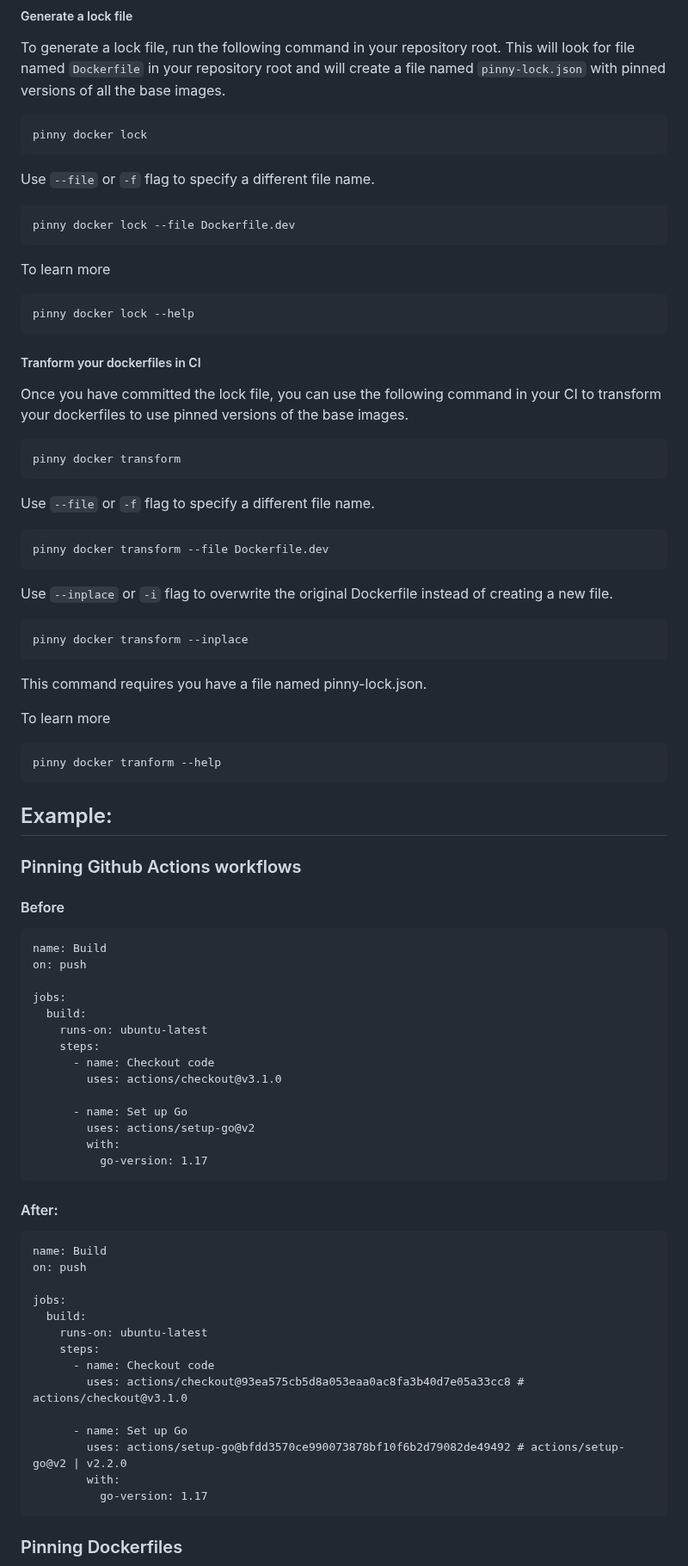
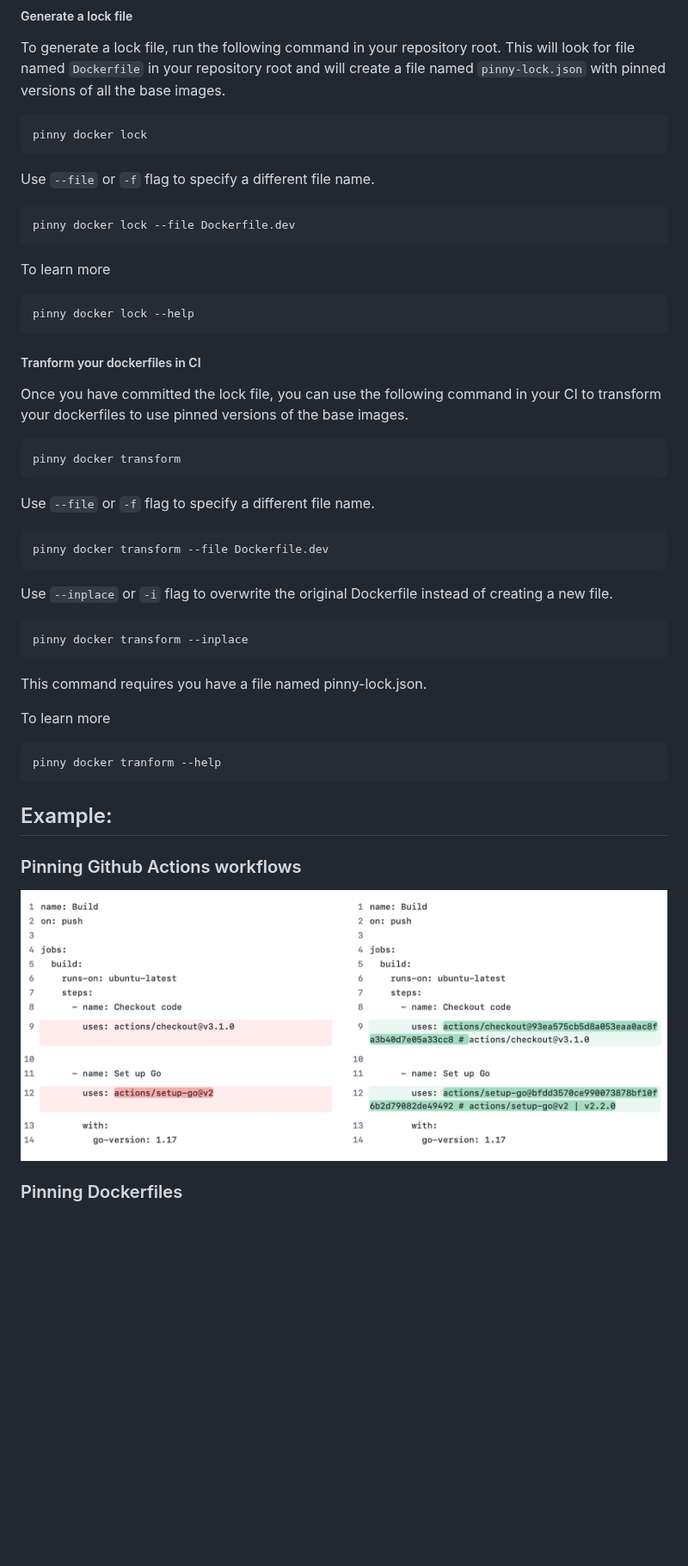
Before and after one commit to koalalab-inc/pinny, a Markdown page: README.md, the part around one of its changes. Shown at 86% size. Drawn GitHub-style; pictures changed too: assets/imgs/actions-pin-before-after.png (added); blank space fills up the shorter version.

````diff
--- a/README.md
+++ b/README.md
@@ -56,72 +68,39 @@ pinny docker pin --file Dockerfile.dev
 #### 2. Generate and commit a lock file and pin your dockerfiles in CI
 ##### Generate a lock file
 To generate a lock file, run the following command in your repository root. This will look for file named `Dockerfile` in your repository root and will create a file named `pinny-lock.json` with pinned versions of all the base images.
-```
+```bash
 pinny docker lock
 ```
 Use `--file` or `-f` flag to specify a different file name.
-```
+```bash
 pinny docker lock --file Dockerfile.dev
 ```
 To learn more
-```
+```bash
 pinny docker lock --help
 ```
 ##### Tranform your dockerfiles in CI
 Once you have committed the lock file, you can use the following command in your CI to transform your dockerfiles to use pinned versions of the base images.
-```
+```bash
 pinny docker transform
 ```
 Use `--file` or `-f` flag to specify a different file name.
-```
+```bash
 pinny docker transform --file Dockerfile.dev
 ```
 Use `--inplace` or `-i` flag to overwrite the original Dockerfile instead of creating a new file.
-```
+```bash
 pinny docker transform --inplace
 ```
 This command requires you have a file named pinny-lock.json.
 
 To learn more
-```
+```bash
 pinny docker tranform --help
 ```
 
 ## Example:
 ### Pinning Github Actions workflows
-#### Before
-```
-name: Build
-on: push
-
-jobs:
-  build:
-    runs-on: ubuntu-latest
-    steps:
-      - name: Checkout code
-        uses: actions/checkout@v3.1.0
-
-      - name: Set up Go
-        uses: actions/setup-go@v2
-        with:
-          go-version: 1.17
-```
-#### After:
-```
-name: Build
-on: push
-
-jobs:
-  build:
-    runs-on: ubuntu-latest
-    steps:
-      - name: Checkout code
-        uses: actions/checkout@93ea575cb5d8a053eaa0ac8fa3b40d7e05a33cc8 # actions/checkout@v3.1.0
-
-      - name: Set up Go
-        uses: actions/setup-go@bfdd3570ce990073878bf10f6b2d79082de49492 # actions/setup-go@v2 | v2.2.0
-        with:
-          go-version: 1.17
-```
+![actions-pin-before-after-png](assets/imgs/actions-pin-before-after.png)
 
 ### Pinning Dockerfiles
````
Also changed, not shown: other parts of README.md (+34 -47 lines), assets/gifs/docker-pin.gif (added), assets/imgs/docker-pin-before-after.png (added).
